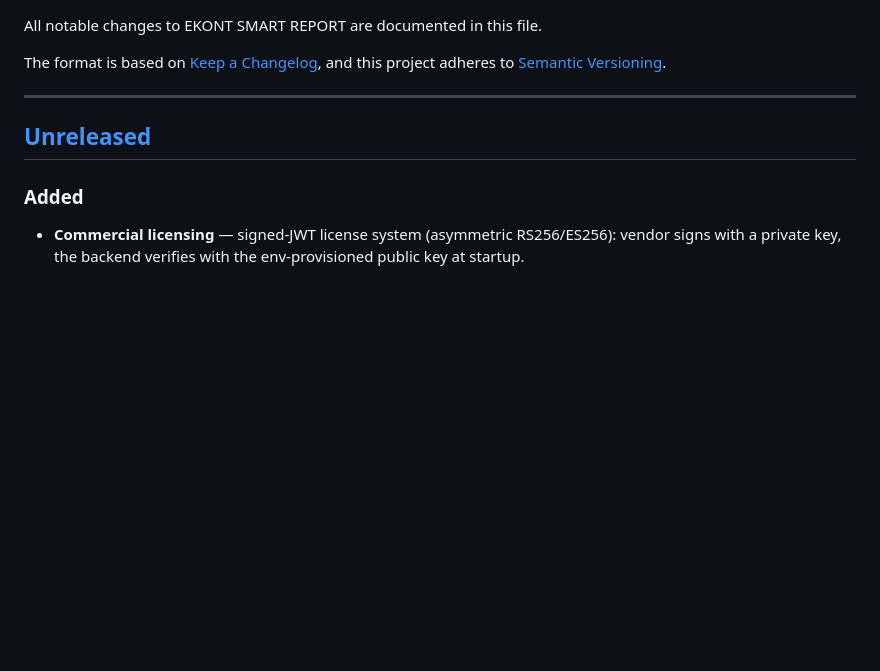
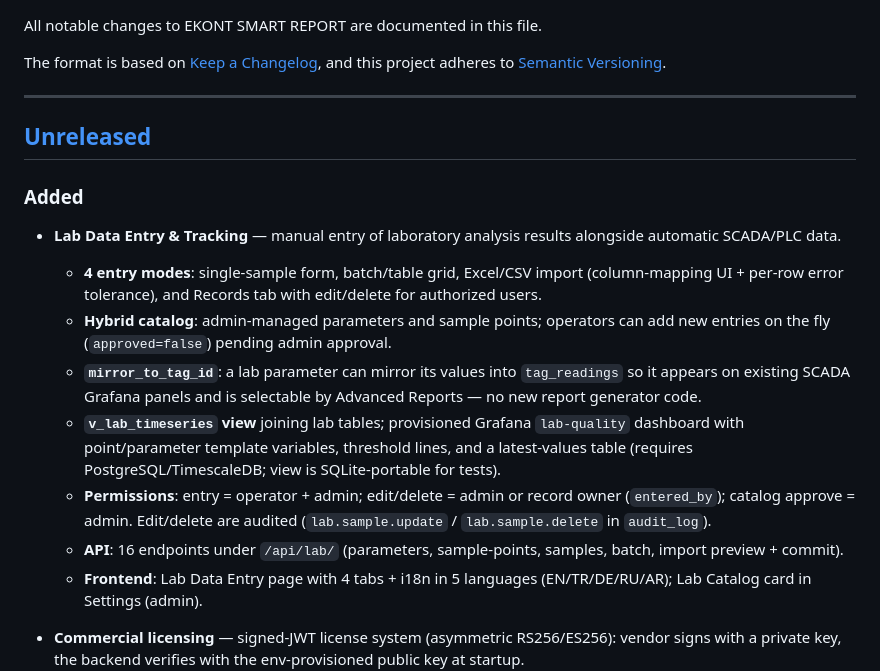
Before and after one commit to bmdersleri/smart, a Markdown page: CHANGELOG.md, the part around the change. Rendered like a GitHub page; blank space fills up the shorter version.

```diff
--- a/CHANGELOG.md
+++ b/CHANGELOG.md
@@ -10,6 +10,28 @@ and this project adheres to [Semantic Versioning](https://semver.org/spec/v2.0.0
 ## [Unreleased]
 
 ### Added
+
+- **Lab Data Entry & Tracking** — manual entry of laboratory analysis results
+  alongside automatic SCADA/PLC data.
+  - **4 entry modes**: single-sample form, batch/table grid, Excel/CSV import
+    (column-mapping UI + per-row error tolerance), and Records tab with
+    edit/delete for authorized users.
+  - **Hybrid catalog**: admin-managed parameters and sample points; operators
+    can add new entries on the fly (`approved=false`) pending admin approval.
+  - **`mirror_to_tag_id`**: a lab parameter can mirror its values into
+    `tag_readings` so it appears on existing SCADA Grafana panels and is
+    selectable by Advanced Reports — no new report generator code.
+  - **`v_lab_timeseries` view** joining lab tables; provisioned Grafana
+    `lab-quality` dashboard with point/parameter template variables, threshold
+    lines, and a latest-values table (requires PostgreSQL/TimescaleDB; view is
+    SQLite-portable for tests).
+  - **Permissions**: entry = operator + admin; edit/delete = admin or record
+    owner (`entered_by`); catalog approve = admin. Edit/delete are audited
+    (`lab.sample.update` / `lab.sample.delete` in `audit_log`).
+  - **API**: 16 endpoints under `/api/lab/` (parameters, sample-points,
+    samples, batch, import preview + commit).
+  - **Frontend**: Lab Data Entry page with 4 tabs + i18n in 5 languages
+    (EN/TR/DE/RU/AR); Lab Catalog card in Settings (admin).
 
 - **Commercial licensing** — signed-JWT license system (asymmetric RS256/ES256):
   vendor signs with a private key, the backend verifies with the env-provisioned
```
Also changed, not shown: docs/lab-data-entry.md (added, +210 -0 lines).
